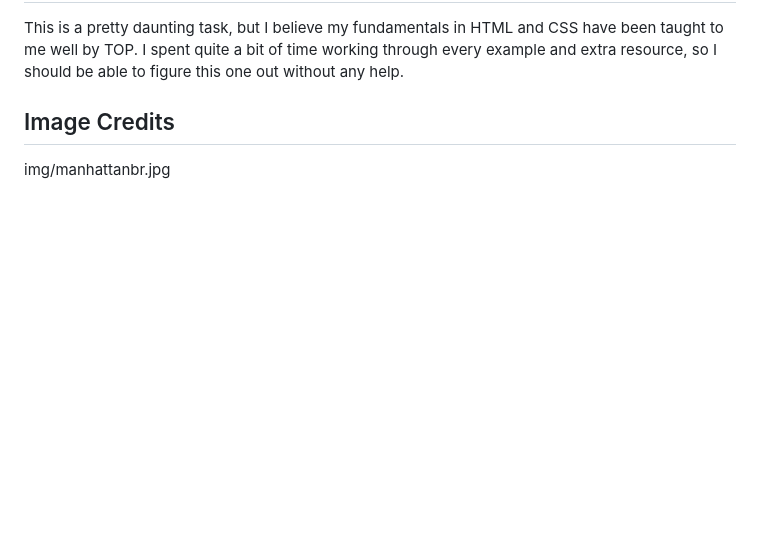
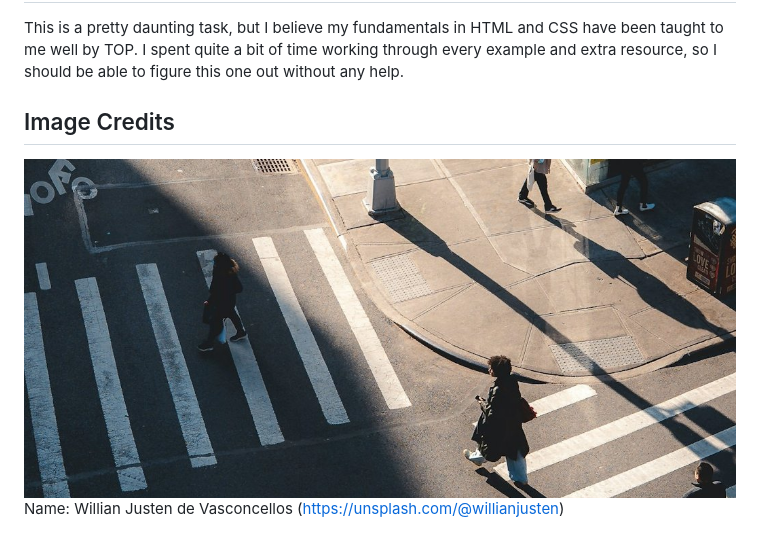
Before and after one commit to jamato01/odin-landing-page, a Markdown page: README.md, the part around the change. GitHub-like rendering; pictures changed too: img/manhattanbr.jpg; blank space fills up the shorter version.

```diff
--- a/README.md
+++ b/README.md
@@ -5,4 +5,5 @@ TOP's Landing Page Project, allowing me an opportunity to work on my HTML/CSS sk
 This is a pretty daunting task, but I believe my fundamentals in HTML and CSS have been taught to me well by TOP. I spent quite a bit of time working through every example and extra resource, so I should be able to figure this one out without any help.
 
 ## Image Credits
-img/manhattanbr.jpg
+![City Intersection with Crosswalk and Buildings](./img/manhattanbr.jpg)
+Name: Willian Justen de Vasconcellos (https://unsplash.com/@willianjusten)
```
Also changed, not shown: 2 other files.
